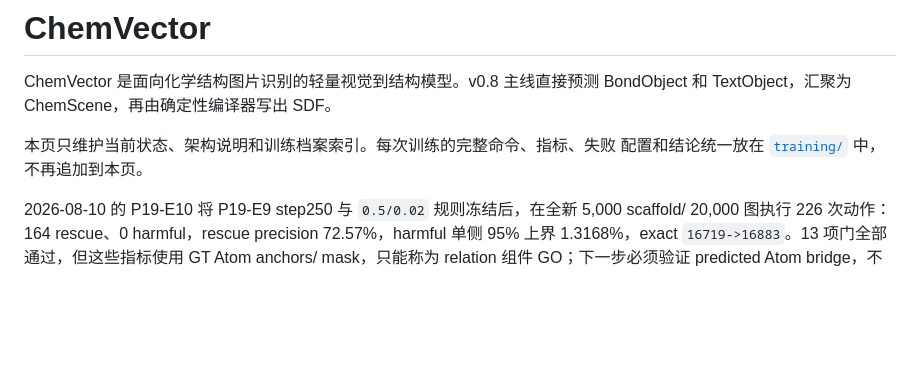
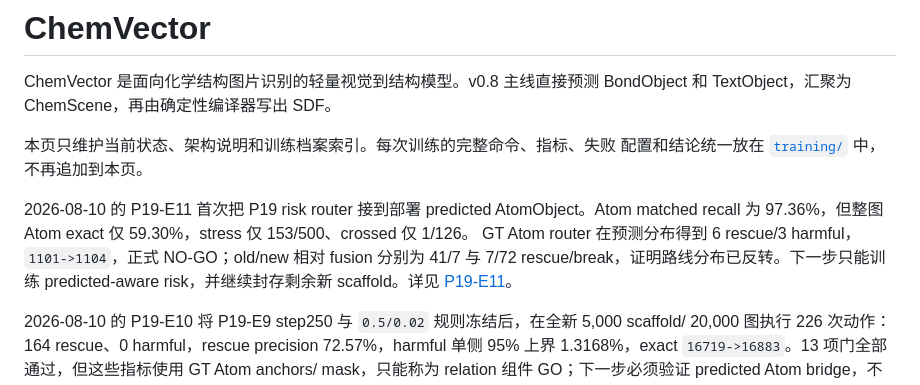
Before and after one commit to wxyhgk/chempic2sdf, a Markdown page: docs/model/CHEMVECTOR.md, the part around the change. Drawn GitHub-style; blank space fills up the shorter version.

Commit message:
record p19 predicted atom route bridge2k no-go

```diff
--- a/docs/model/CHEMVECTOR.md
+++ b/docs/model/CHEMVECTOR.md
@@ -5,6 +5,13 @@ BondObject 和 TextObject，汇聚为 ChemScene，再由确定性编译器写出
 
 本页只维护当前状态、架构说明和训练档案索引。每次训练的完整命令、指标、失败
 配置和结论统一放在 [`training/`](training/README.md) 中，不再追加到本页。
+
+2026-08-10 的 P19-E11 首次把 P19 risk router 接到部署 predicted AtomObject。Atom matched
+recall 为 97.36%，但整图 Atom exact 仅 59.30%，stress 仅 153/500、crossed 仅 1/126。
+GT Atom router 在预测分布得到 6 rescue/3 harmful，`1101->1104`，正式 NO-GO；old/new 相对
+fusion 分别为 41/7 与 7/72 rescue/break，证明路线分布已反转。下一步只能训练 predicted-aware
+risk，并继续封存剩余新 scaffold。详见
+[P19-E11](training/20260810-g3-p19e11-predicted-atom-route-bridge2k.md)。
 
 2026-08-10 的 P19-E10 将 P19-E9 step250 与 `0.5/0.02` 规则冻结后，在全新 5,000 scaffold/
 20,000 图执行 226 次动作：164 rescue、0 harmful，rescue precision 72.57%，harmful 单侧
```
Also changed, not shown: 2 other files.
